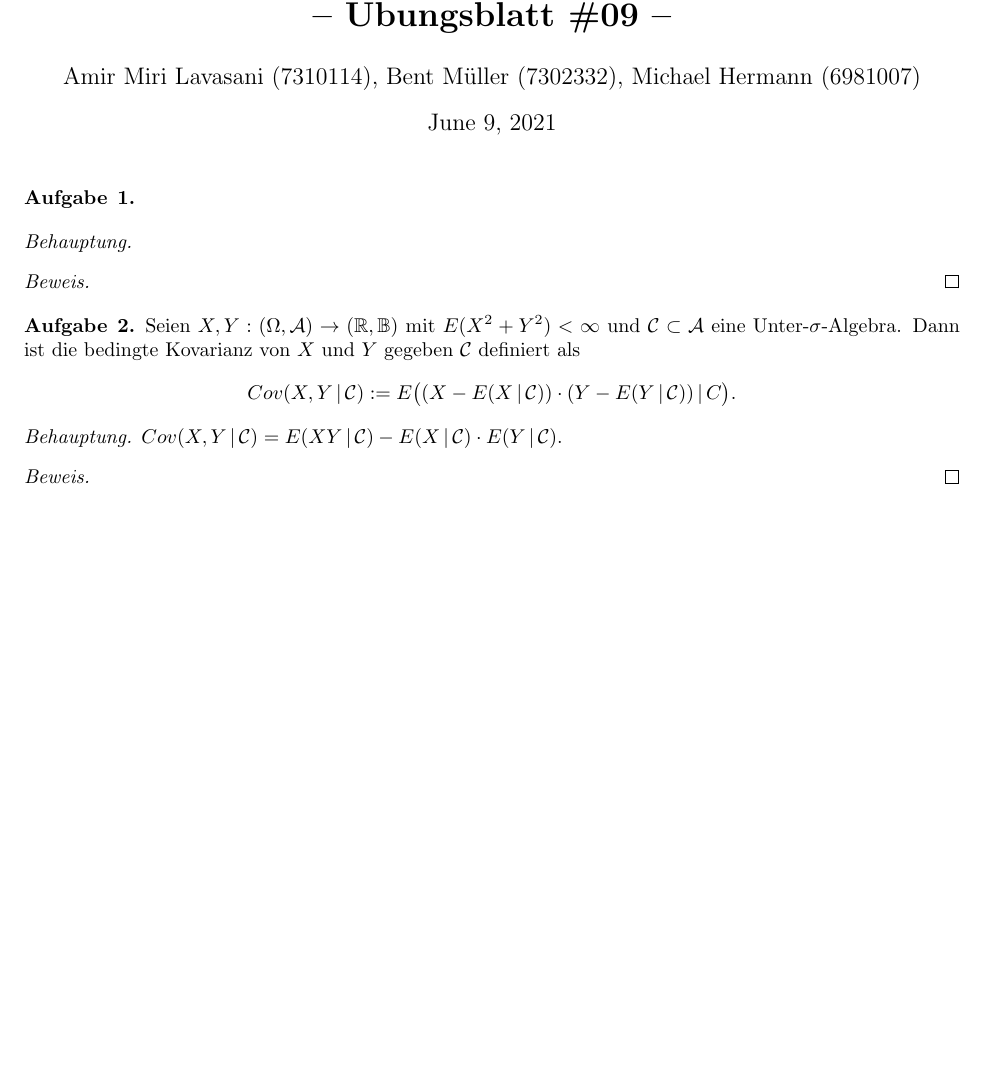
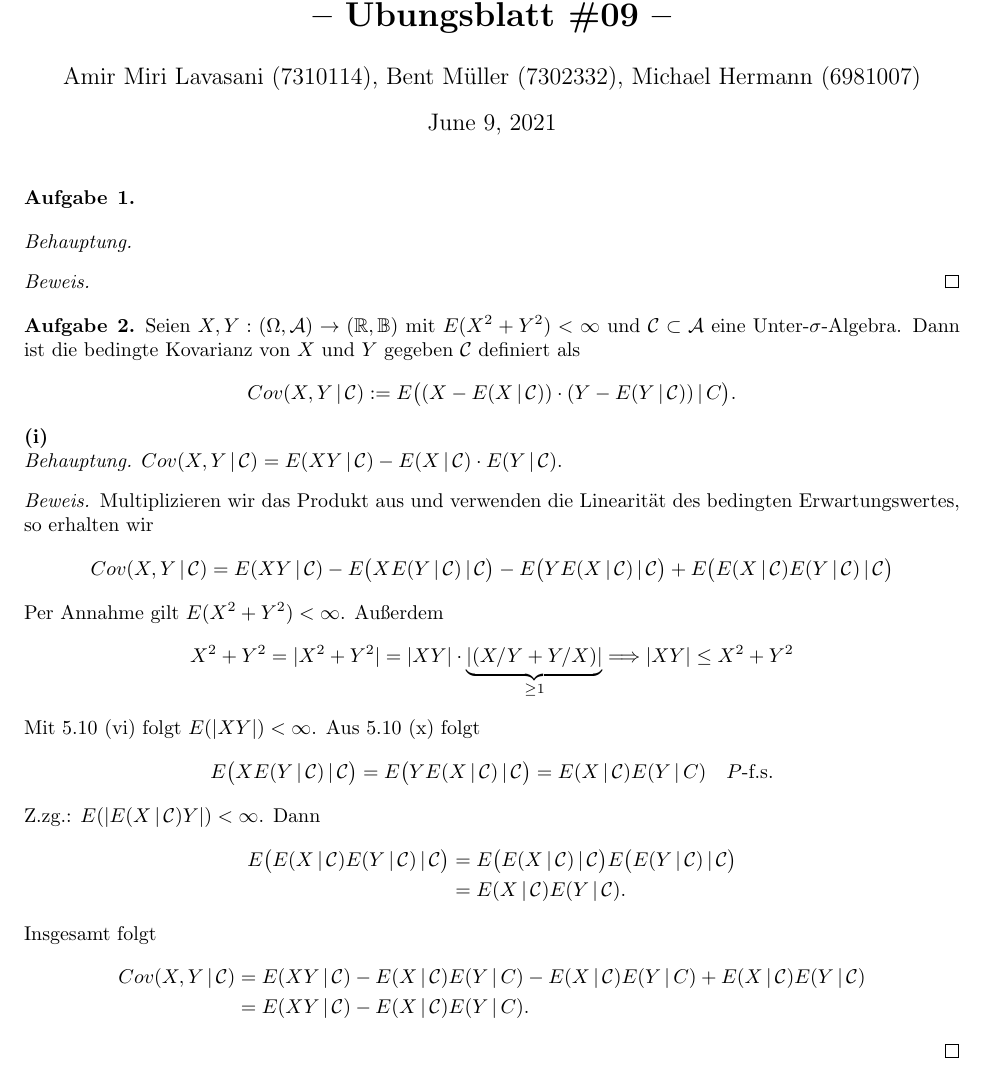
Before and after one commit to data-stepper/latex-university-shit, a LaTeX document (Abgaben/Masstheorie/Blatt9.tex): part of the page, cut so that both start at the same text, the shorter picture padded with empty space. Compiled offline with pdfLaTeX.

Commit message:
ag<swdef

```diff
--- a/Abgaben/Masstheorie/Blatt9.tex
+++ b/Abgaben/Masstheorie/Blatt9.tex
@@ -50,9 +50,38 @@
 	\end{align*}
 \end{Aufgabe}
 
+\textbf{(i)}
+
 \beh $Cov(X,Y \gap \C) = E(XY \gap \C) - E(X \gap \C) \cdot E(Y \gap \C)$.
 
 \begin{proof}[Beweis]
+	Multiplizieren wir das Produkt aus und verwenden die Linearität des bedingten Erwartungswertes, so erhalten wir
+	\begin{align*}
+		Cov(X,Y \gap \C) = E(XY \gap \C) - E\big(XE(Y \gap \C) \gap \C \big) - E\big(YE(X \gap \C) \gap \C \big)
+																			 + E\big( E(X \gap \C)E(Y \gap \C) \gap \C \big)
+	\end{align*}
+
+	Per Annahme gilt $E(X^2 + Y^2) < \infty$. Außerdem
+	\begin{align*}
+		X^2+Y^2 = |X^2+Y^2| = |XY|\cdot \underbrace{|(X/Y + Y/X)|}_{\geq 1} \Longrightarrow |XY| \leq X^2+Y^2
+	\end{align*}
+
+	Mit 5.10 (vi) folgt $E(|XY|) < \infty$. Aus 5.10 (x) folgt
+	\begin{align*}
+		E\big(XE(Y \gap \C) \gap \C \big) = E\big(YE(X \gap \C) \gap \C \big) = E(X \gap \C) E(Y \gap C) \quad\text{$P$-f.s.}
+	\end{align*}
+
+	Z.zg.: $E(|E(X\gap \C)Y|) < \infty$. Dann
+	\begin{align*}
+		E\big( E(X \gap \C)E(Y \gap \C) \gap \C \big) &= E\big( E(X \gap \C) \gap \C \big)E\big( E(Y \gap \C) \gap \C \big) \\
+													  &= E(X \gap \C) E(Y \gap \C).
+	\end{align*}
+
+	Insgesamt folgt
+	\begin{align*}
+		Cov(X,Y \gap \C) &= E(XY \gap \C) - E(X \gap \C) E(Y \gap C) - E(X \gap \C) E(Y \gap C) + E(X \gap \C) E(Y \gap \C) \\
+						 &= E(XY \gap \C) - E(X \gap \C) E(Y \gap C).
+	\end{align*}
 \end{proof}
 
 \end{document}
```
